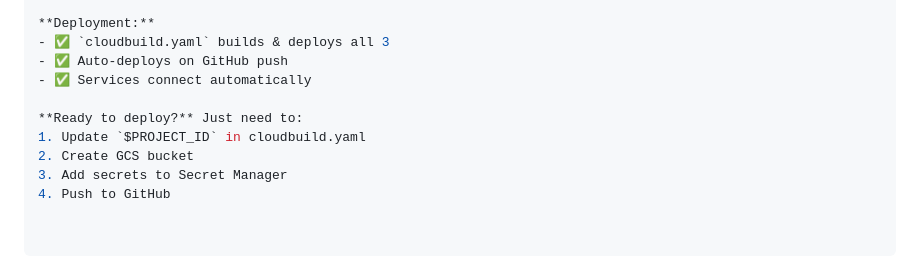
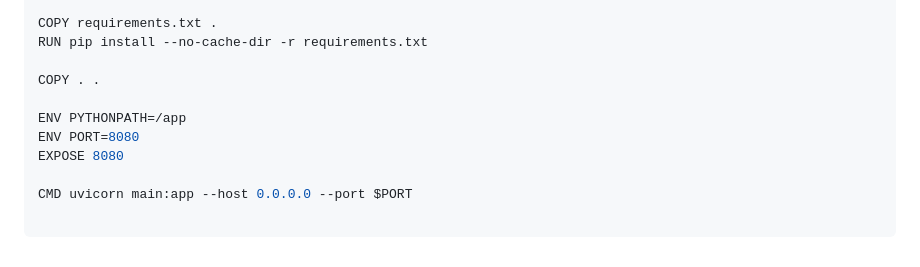
Before and after one commit to prasadgola/Eventsponsoragent, a Markdown page: README.md, the part around one of its changes. Drawn GitHub-style.

```diff
--- a/README.md
+++ b/README.md
@@ -205,11 +169,11 @@ gcloud run logs read chat-with-human-backend --region=us-central1 --limit=50
 
-**Deployment:**
-- ✅ `cloudbuild.yaml` builds & deploys all 3
-- ✅ Auto-deploys on GitHub push
-- ✅ Services connect automatically
+COPY requirements.txt .
+RUN pip install --no-cache-dir -r requirements.txt
 
-**Ready to deploy?** Just need to:
-1. Update `$PROJECT_ID` in cloudbuild.yaml
-2. Create GCS bucket
-3. Add secrets to Secret Manager
-4. Push to GitHub
+COPY . .
+
+ENV PYTHONPATH=/app
+ENV PORT=8080
+EXPOSE 8080
+
+CMD uvicorn main:app --host 0.0.0.0 --port $PORT
```
Also changed, not shown: other parts of README.md (+92 -128 lines).
